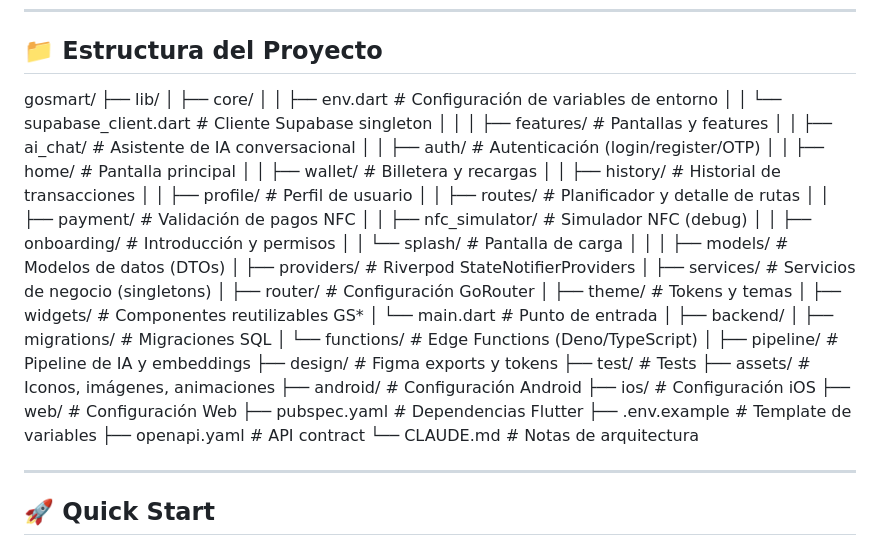
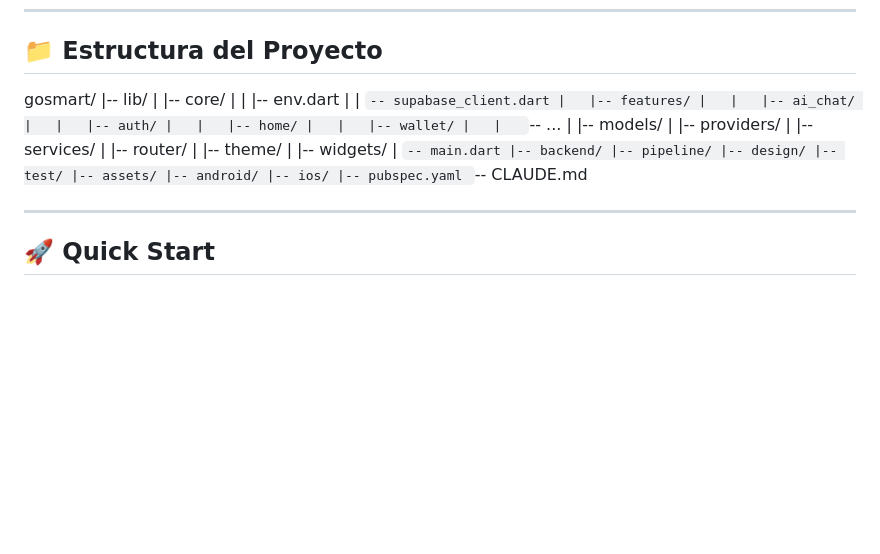
Before and after one commit to LaszloSM/gosmart, a Markdown page: README.md, the part around the change. Rendered like a GitHub page; blank space fills up the shorter version.

Commit message:
Revise project structure in README.md
Updated project structure to a more concise format.

```diff
--- a/README.md
+++ b/README.md
@@ -80,47 +80,32 @@
 ## 📁 Estructura del Proyecto
 
 gosmart/
-├── lib/
-│   ├── core/
-│   │   ├── env.dart                      # Configuración de variables de entorno
-│   │   └── supabase_client.dart          # Cliente Supabase singleton
-│   │
-│   ├── features/                         # Pantallas y features
-│   │   ├── ai_chat/                      # Asistente de IA conversacional
-│   │   ├── auth/                         # Autenticación (login/register/OTP)
-│   │   ├── home/                         # Pantalla principal
-│   │   ├── wallet/                       # Billetera y recargas
-│   │   ├── history/                      # Historial de transacciones
-│   │   ├── profile/                      # Perfil de usuario
-│   │   ├── routes/                       # Planificador y detalle de rutas
-│   │   ├── payment/                      # Validación de pagos NFC
-│   │   ├── nfc_simulator/                # Simulador NFC (debug)
-│   │   ├── onboarding/                   # Introducción y permisos
-│   │   └── splash/                       # Pantalla de carga
-│   │
-│   ├── models/                           # Modelos de datos (DTOs)
-│   ├── providers/                        # Riverpod StateNotifierProviders
-│   ├── services/                         # Servicios de negocio (singletons)
-│   ├── router/                           # Configuración GoRouter
-│   ├── theme/                            # Tokens y temas
-│   ├── widgets/                          # Componentes reutilizables GS*
-│   └── main.dart                         # Punto de entrada
-│
-├── backend/
-│   ├── migrations/                       # Migraciones SQL
-│   └── functions/                        # Edge Functions (Deno/TypeScript)
-│
-├── pipeline/                             # Pipeline de IA y embeddings
-├── design/                               # Figma exports y tokens
-├── test/                                 # Tests
-├── assets/                               # Iconos, imágenes, animaciones
-├── android/                              # Configuración Android
-├── ios/                                  # Configuración iOS
-├── web/                                  # Configuración Web
-├── pubspec.yaml                          # Dependencias Flutter
-├── .env.example                          # Template de variables
-├── openapi.yaml                          # API contract
-└── CLAUDE.md                             # Notas de arquitectura
+|-- lib/
+|   |-- core/
+|   |   |-- env.dart
+|   |   `-- supabase_client.dart
+|   |-- features/
+|   |   |-- ai_chat/
+|   |   |-- auth/
+|   |   |-- home/
+|   |   |-- wallet/
+|   |   `-- ...
+|   |-- models/
+|   |-- providers/
+|   |-- services/
+|   |-- router/
+|   |-- theme/
+|   |-- widgets/
+|   `-- main.dart
+|-- backend/
+|-- pipeline/
+|-- design/
+|-- test/
+|-- assets/
+|-- android/
+|-- ios/
+|-- pubspec.yaml
+`-- CLAUDE.md
 
 
 ---
```
